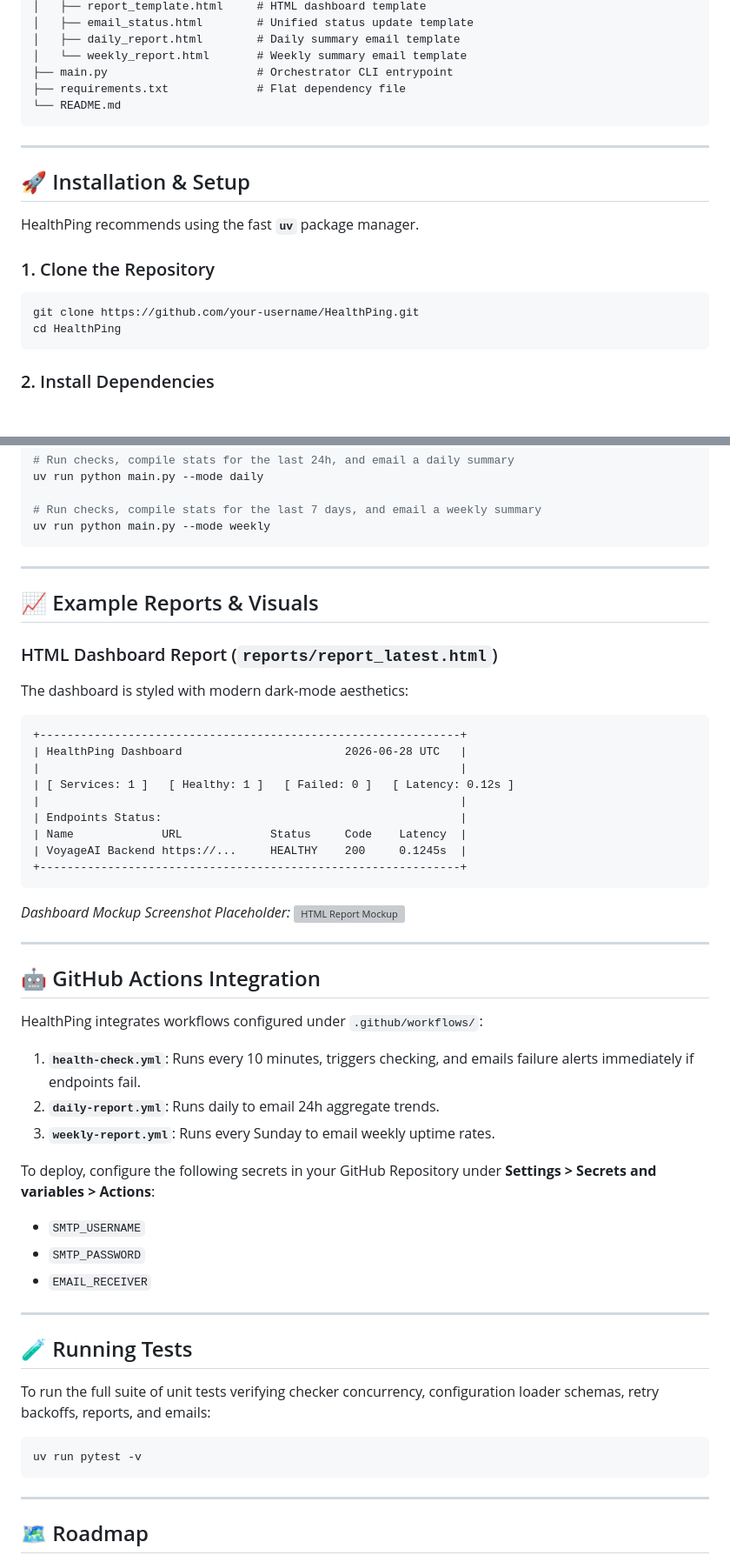
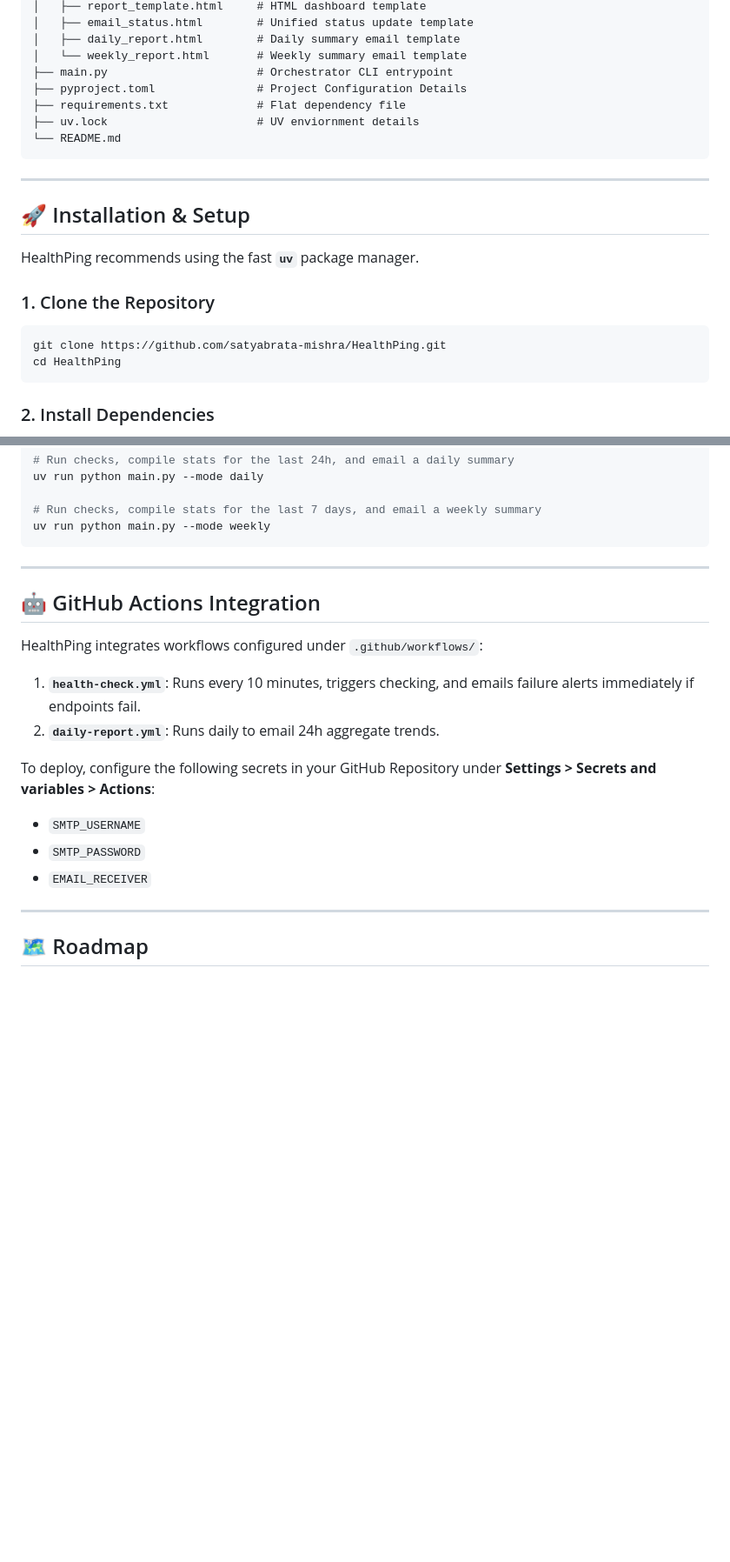
Before and after one commit to satyabrata-mishra/HealthPing, a Markdown page: README.md, 2 parts joined by grey strips. Shown at 87% size. Rendered like a GitHub page; blank space fills up the shorter version; grey boxes are pictures that could not be loaded.

````diff
--- a/README.md
+++ b/README.md
@@ -57,7 +57,9 @@ HealthPing/
 │   ├── daily_report.html        # Daily summary email template
 │   └── weekly_report.html       # Weekly summary email template
 ├── main.py                      # Orchestrator CLI entrypoint
+├── pyproject.toml               # Project Configuration Details
 ├── requirements.txt             # Flat dependency file
+├── uv.lock                      # UV enviornment details
 └── README.md
 ```
 
@@ -69,7 +71,7 @@ HealthPing recommends using the fast **`uv`** package manager.
 
 ### 1. Clone the Repository
 ```bash
-git clone https://github.com/your-username/HealthPing.git
+git clone https://github.com/satyabrata-mishra/HealthPing.git
 cd HealthPing
 ```
 
@@ -205,29 +157,6 @@ uv run python main.py --mode daily
 # Run checks, compile stats for the last 7 days, and email a weekly summary
 uv run python main.py --mode weekly
 ```
-
----
-
-## 📈 Example Reports & Visuals
-
-### HTML Dashboard Report (`reports/report_latest.html`)
-The dashboard is styled with modern dark-mode aesthetics:
-
-```
-+--------------------------------------------------------------+
-| HealthPing Dashboard                        2026-06-28 UTC   |
-|                                                              |
-| [ Services: 1 ]   [ Healthy: 1 ]   [ Failed: 0 ]   [ Latency: 0.12s ]
-|                                                              |
-| Endpoints Status:                                            |
-| Name             URL             Status     Code    Latency  |
-| VoyageAI Backend https://...     HEALTHY    200     0.1245s  |
-+--------------------------------------------------------------+
-```
-
-*Dashboard Mockup Screenshot Placeholder:*
-![HTML Report Mockup](https://raw.githubusercontent.com/username/project/main/screenshots/dashboard_mockup.png)
-
 ---
 
 ## 🤖 GitHub Actions Integration
@@ -236,20 +165,11 @@ HealthPing integrates workflows configured under `.github/workflows/`:
 
 1. **`health-check.yml`**: Runs every 10 minutes, triggers checking, and emails failure alerts immediately if endpoints fail.
 2. **`daily-report.yml`**: Runs daily to email 24h aggregate trends.
-3. **`weekly-report.yml`**: Runs every Sunday to email weekly uptime rates.
 
 To deploy, configure the following secrets in your GitHub Repository under **Settings > Secrets and variables > Actions**:
 - `SMTP_USERNAME`
 - `SMTP_PASSWORD`
 - `EMAIL_RECEIVER`
-
----
-
-## 🧪 Running Tests
-To run the full suite of unit tests verifying checker concurrency, configuration loader schemas, retry backoffs, reports, and emails:
-```bash
-uv run pytest -v
-```
 
 ---
 
````
Also changed, not shown: other parts of README.md (+1 -56 lines).
